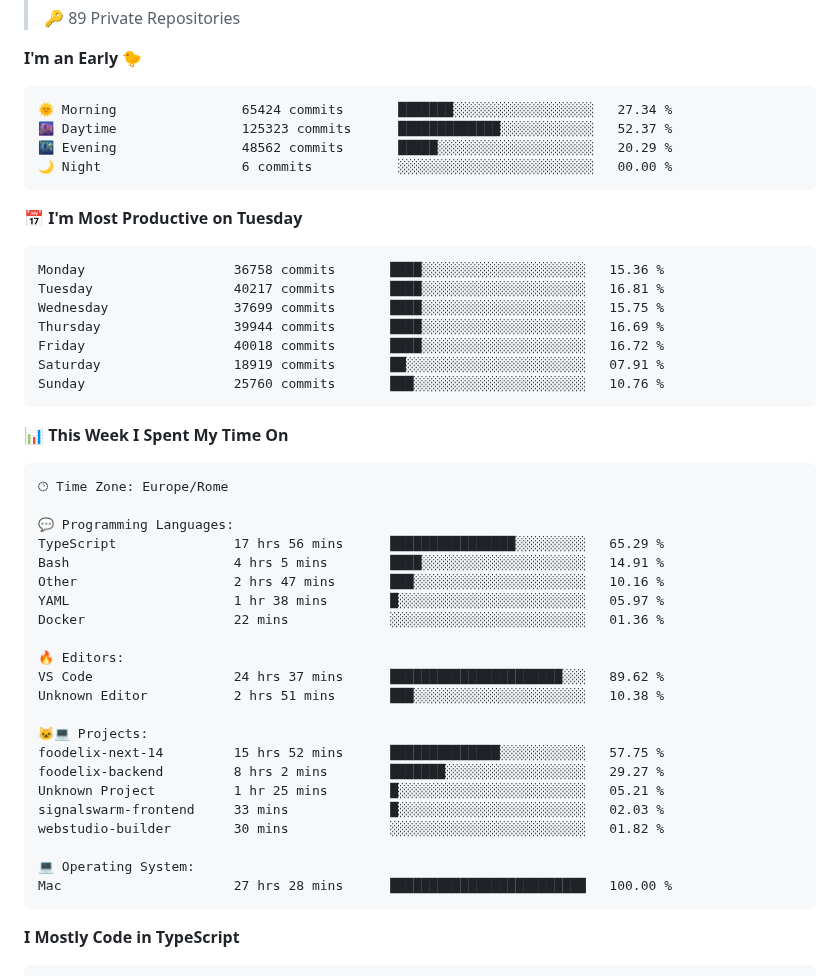
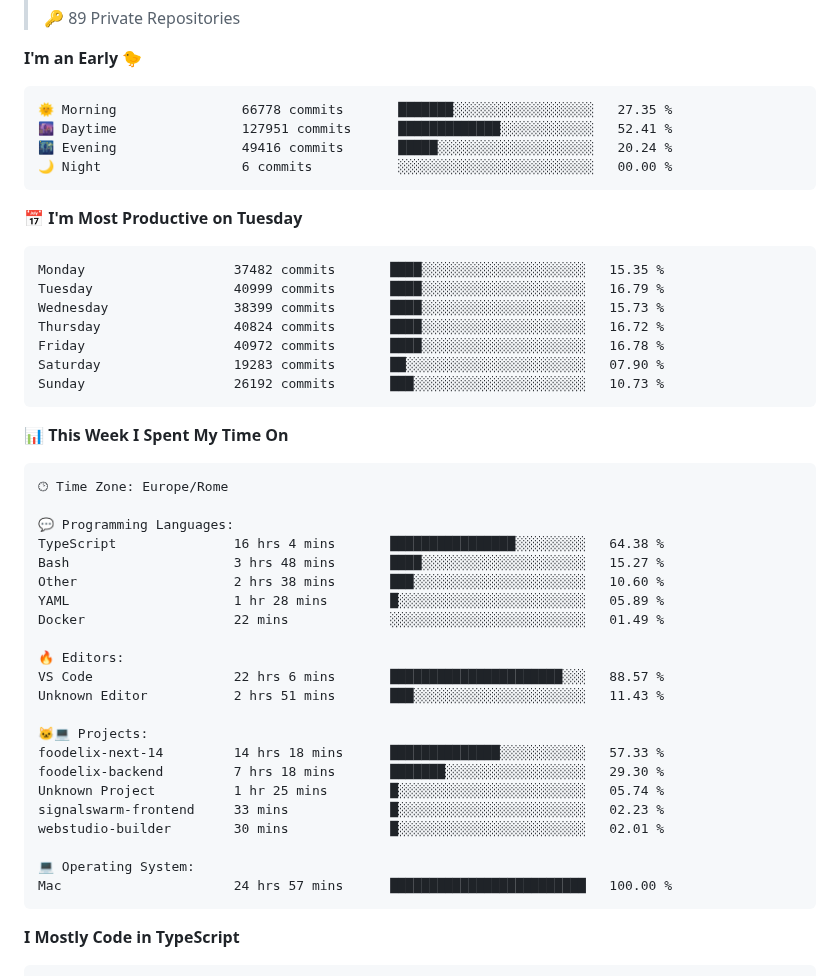
Before and after one commit to apperside/apperside, a Markdown page: README.md, the part around one of its changes. GitHub-like rendering.

Commit message:
Updated with Dev Metrics

````diff
--- a/README.md
+++ b/README.md
@@ -95,21 +95,21 @@ Here are some ideas to get you started:
 **I'm an Early 🐤**
 
 ```text
-🌞 Morning                65424 commits       ███████░░░░░░░░░░░░░░░░░░   27.34 %
-🌆 Daytime                125323 commits      █████████████░░░░░░░░░░░░   52.37 %
-🌃 Evening                48562 commits       █████░░░░░░░░░░░░░░░░░░░░   20.29 %
+🌞 Morning                66778 commits       ███████░░░░░░░░░░░░░░░░░░   27.35 %
+🌆 Daytime                127951 commits      █████████████░░░░░░░░░░░░   52.41 %
+🌃 Evening                49416 commits       █████░░░░░░░░░░░░░░░░░░░░   20.24 %
 🌙 Night                  6 commits           ░░░░░░░░░░░░░░░░░░░░░░░░░   00.00 %
 ```
 📅 **I'm Most Productive on Tuesday**
 
 ```text
-Monday                   36758 commits       ████░░░░░░░░░░░░░░░░░░░░░   15.36 %
-Tuesday                  40217 commits       ████░░░░░░░░░░░░░░░░░░░░░   16.81 %
-Wednesday                37699 commits       ████░░░░░░░░░░░░░░░░░░░░░   15.75 %
-Thursday                 39944 commits       ████░░░░░░░░░░░░░░░░░░░░░   16.69 %
-Friday                   40018 commits       ████░░░░░░░░░░░░░░░░░░░░░   16.72 %
-Saturday                 18919 commits       ██░░░░░░░░░░░░░░░░░░░░░░░   07.91 %
-Sunday                   25760 commits       ███░░░░░░░░░░░░░░░░░░░░░░   10.76 %
+Monday                   37482 commits       ████░░░░░░░░░░░░░░░░░░░░░   15.35 %
+Tuesday                  40999 commits       ████░░░░░░░░░░░░░░░░░░░░░   16.79 %
+Wednesday                38399 commits       ████░░░░░░░░░░░░░░░░░░░░░   15.73 %
+Thursday                 40824 commits       ████░░░░░░░░░░░░░░░░░░░░░   16.72 %
+Friday                   40972 commits       ████░░░░░░░░░░░░░░░░░░░░░   16.78 %
+Saturday                 19283 commits       ██░░░░░░░░░░░░░░░░░░░░░░░   07.90 %
+Sunday                   26192 commits       ███░░░░░░░░░░░░░░░░░░░░░░   10.73 %
 ```
 
 
@@ -119,25 +119,25 @@ Sunday                   25760 commits       ███░░░░░░░░
 🕑︎ Time Zone: Europe/Rome
 
 💬 Programming Languages:
-TypeScript               17 hrs 56 mins      ████████████████░░░░░░░░░   65.29 %
-Bash                     4 hrs 5 mins        ████░░░░░░░░░░░░░░░░░░░░░   14.91 %
-Other                    2 hrs 47 mins       ███░░░░░░░░░░░░░░░░░░░░░░   10.16 %
-YAML                     1 hr 38 mins        █░░░░░░░░░░░░░░░░░░░░░░░░   05.97 %
-Docker                   22 mins             ░░░░░░░░░░░░░░░░░░░░░░░░░   01.36 %
+TypeScript               16 hrs 4 mins       ████████████████░░░░░░░░░   64.38 %
+Bash                     3 hrs 48 mins       ████░░░░░░░░░░░░░░░░░░░░░   15.27 %
+Other                    2 hrs 38 mins       ███░░░░░░░░░░░░░░░░░░░░░░   10.60 %
+YAML                     1 hr 28 mins        █░░░░░░░░░░░░░░░░░░░░░░░░   05.89 %
+Docker                   22 mins             ░░░░░░░░░░░░░░░░░░░░░░░░░   01.49 %
 
 🔥 Editors:
-VS Code                  24 hrs 37 mins      ██████████████████████░░░   89.62 %
-Unknown Editor           2 hrs 51 mins       ███░░░░░░░░░░░░░░░░░░░░░░   10.38 %
+VS Code                  22 hrs 6 mins       ██████████████████████░░░   88.57 %
+Unknown Editor           2 hrs 51 mins       ███░░░░░░░░░░░░░░░░░░░░░░   11.43 %
 
 🐱‍💻 Projects:
-foodelix-next-14         15 hrs 52 mins      ██████████████░░░░░░░░░░░   57.75 %
-foodelix-backend         8 hrs 2 mins        ███████░░░░░░░░░░░░░░░░░░   29.27 %
-Unknown Project          1 hr 25 mins        █░░░░░░░░░░░░░░░░░░░░░░░░   05.21 %
-signalswarm-frontend     33 mins             █░░░░░░░░░░░░░░░░░░░░░░░░   02.03 %
-webstudio-builder        30 mins             ░░░░░░░░░░░░░░░░░░░░░░░░░   01.82 %
+foodelix-next-14         14 hrs 18 mins      ██████████████░░░░░░░░░░░   57.33 %
+foodelix-backend         7 hrs 18 mins       ███████░░░░░░░░░░░░░░░░░░   29.30 %
+Unknown Project          1 hr 25 mins        █░░░░░░░░░░░░░░░░░░░░░░░░   05.74 %
+signalswarm-frontend     33 mins             █░░░░░░░░░░░░░░░░░░░░░░░░   02.23 %
+webstudio-builder        30 mins             █░░░░░░░░░░░░░░░░░░░░░░░░   02.01 %
 
 💻 Operating System:
-Mac                      27 hrs 28 mins      █████████████████████████   100.00 %
+Mac                      24 hrs 57 mins      █████████████████████████   100.00 %
 ```
 
 **I Mostly Code in TypeScript**
````
Also changed, not shown: other parts of README.md (+2 -2 lines), assets/bar_graph.png.
